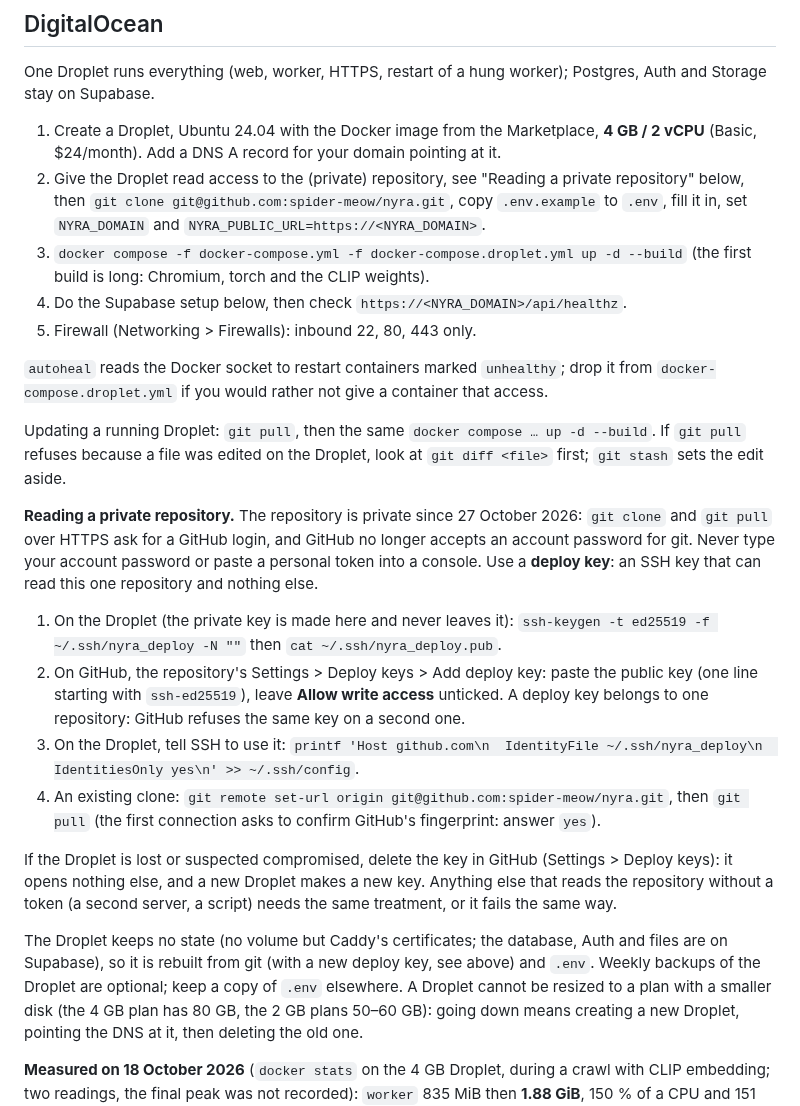
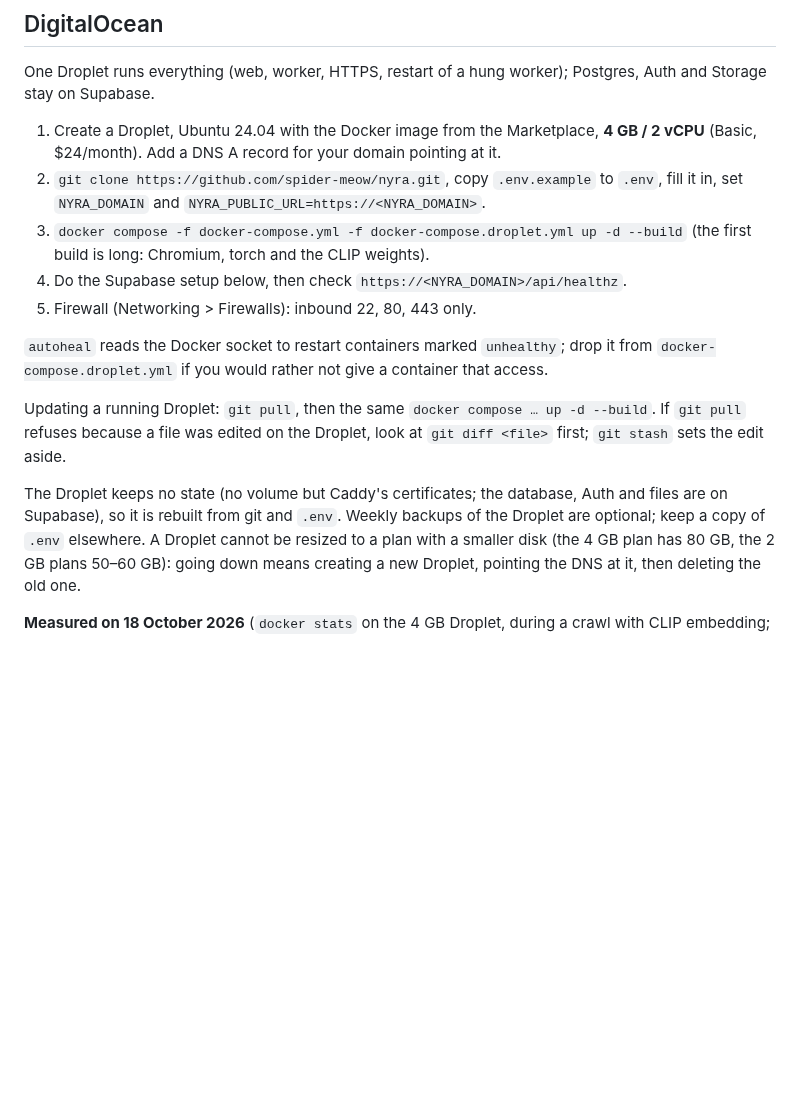
Before and after one commit to spider-meow/nyra, a Markdown page: docs/DEPLOYMENT.md, the part around the change. GitHub-like rendering; blank space fills up the shorter version.

Commit message:
docs: retour au clone HTTPS, retrait de la section deploy key (dépôt public)
Co-Authored-By: Claude Sonnet 5.5 <noreply@anthropic.com>
Claude-Session: https://claude.ai/code/session_01Dx7BHmamu4grApLUcBykYK

```diff
--- a/docs/DEPLOYMENT.md
+++ b/docs/DEPLOYMENT.md
@@ -25,8 +25,7 @@ Storage stay on Supabase.
 
 1. Create a Droplet, Ubuntu 24.04 with the Docker image from the Marketplace, **4 GB / 2 vCPU**
    (Basic, $24/month). Add a DNS A record for your domain pointing at it.
-2. Give the Droplet read access to the (private) repository, see "Reading a private repository" below, then
-   `git clone git@github.com:spider-meow/nyra.git`, copy `.env.example` to `.env`, fill it in, set `NYRA_DOMAIN`
+2. `git clone https://github.com/spider-meow/nyra.git`, copy `.env.example` to `.env`, fill it in, set `NYRA_DOMAIN`
    and `NYRA_PUBLIC_URL=https://<NYRA_DOMAIN>`.
 3. `docker compose -f docker-compose.yml -f docker-compose.droplet.yml up -d --build`
    (the first build is long: Chromium, torch and the CLIP weights).
@@ -39,26 +38,8 @@ Storage stay on Supabase.
 Updating a running Droplet: `git pull`, then the same `docker compose … up -d --build`. If `git pull` refuses
 because a file was edited on the Droplet, look at `git diff <file>` first; `git stash` sets the edit aside.
 
-**Reading a private repository.** The repository is private since 27 October 2026: `git clone` and `git pull` over HTTPS
-ask for a GitHub login, and GitHub no longer accepts an account password for git. Never type your account password or paste a
-personal token into a console. Use a **deploy key**: an SSH key that can read this one repository and nothing else.
-
-1. On the Droplet (the private key is made here and never leaves it):
-   `ssh-keygen -t ed25519 -f ~/.ssh/nyra_deploy -N ""` then `cat ~/.ssh/nyra_deploy.pub`.
-2. On GitHub, the repository's Settings > Deploy keys > Add deploy key: paste the public key (one line starting with
-   `ssh-ed25519`), leave **Allow write access** unticked. A deploy key belongs to one repository: GitHub refuses the same key
-   on a second one.
-3. On the Droplet, tell SSH to use it:
-   `printf 'Host github.com\n  IdentityFile ~/.ssh/nyra_deploy\n  IdentitiesOnly yes\n' >> ~/.ssh/config`.
-4. An existing clone: `git remote set-url origin git@github.com:spider-meow/nyra.git`, then `git pull` (the first
-   connection asks to confirm GitHub's fingerprint: answer `yes`).
-
-If the Droplet is lost or suspected compromised, delete the key in GitHub (Settings > Deploy keys): it opens nothing else,
-and a new Droplet makes a new key. Anything else that reads the repository without a token (a second server, a script)
-needs the same treatment, or it fails the same way.
-
 The Droplet keeps no state (no volume but Caddy's certificates; the database, Auth and files are on
-Supabase), so it is rebuilt from git (with a new deploy key, see above) and `.env`. Weekly backups of the Droplet are optional; keep a copy of
+Supabase), so it is rebuilt from git and `.env`. Weekly backups of the Droplet are optional; keep a copy of
 `.env` elsewhere. A Droplet cannot be resized to a plan with a smaller disk (the 4 GB plan has 80 GB, the
 2 GB plans 50–60 GB): going down means creating a new Droplet, pointing the DNS at it, then deleting the old one.
 
```
